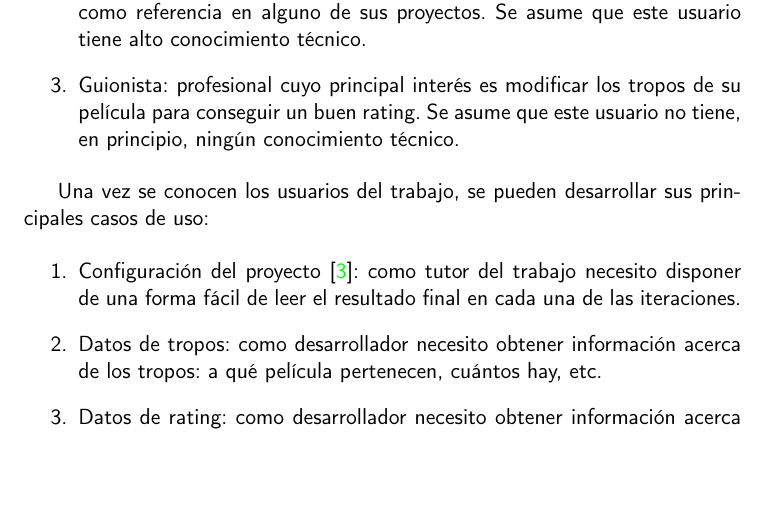
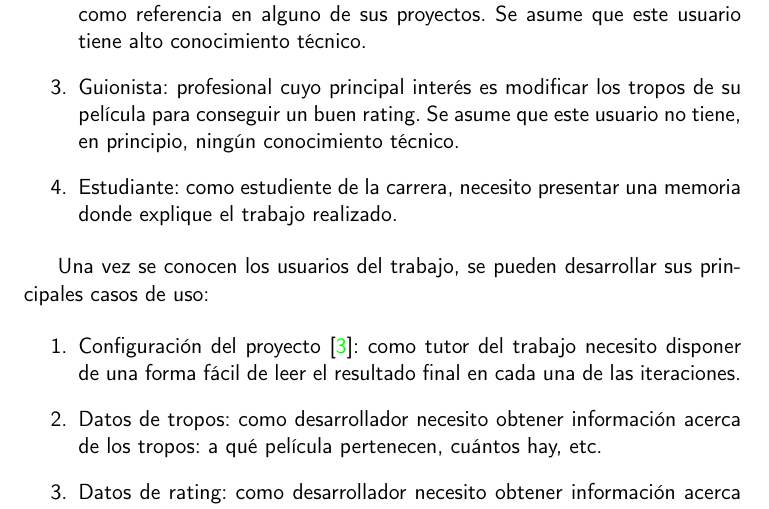
Before and after one commit to antoniogamiz/tfg, a LaTeX book (doc/proyecto.tex, which reads doc/secciones/04_planificacion.tex): part of page 21 of 29, cut so that both start at the same text, the shorter picture padded with empty space. Compiled offline with pdfLaTeX.

Commit message:
docs(planification): :memo: add myself as user (#11)

```diff
--- a/doc/secciones/04_planificacion.tex
+++ b/doc/secciones/04_planificacion.tex
@@ -15,6 +15,7 @@ Los usuarios o \textit{stakeholders} de este proyecto son:
       \item Guionista: profesional cuyo principal interés es modificar los tropos de su película para
             conseguir un buen rating. Se asume que este usuario no tiene, en principio, ningún conocimiento
             técnico.
+      \item Estudiante: como estudiente de la carrera, necesito presentar una memoria donde explique el trabajo realizado.
 \end{enumerate}
 
 Una vez se conocen los usuarios del trabajo, se pueden desarrollar sus principales casos de uso:
```
Lines whose indentation alone changed are shown as unchanged.
